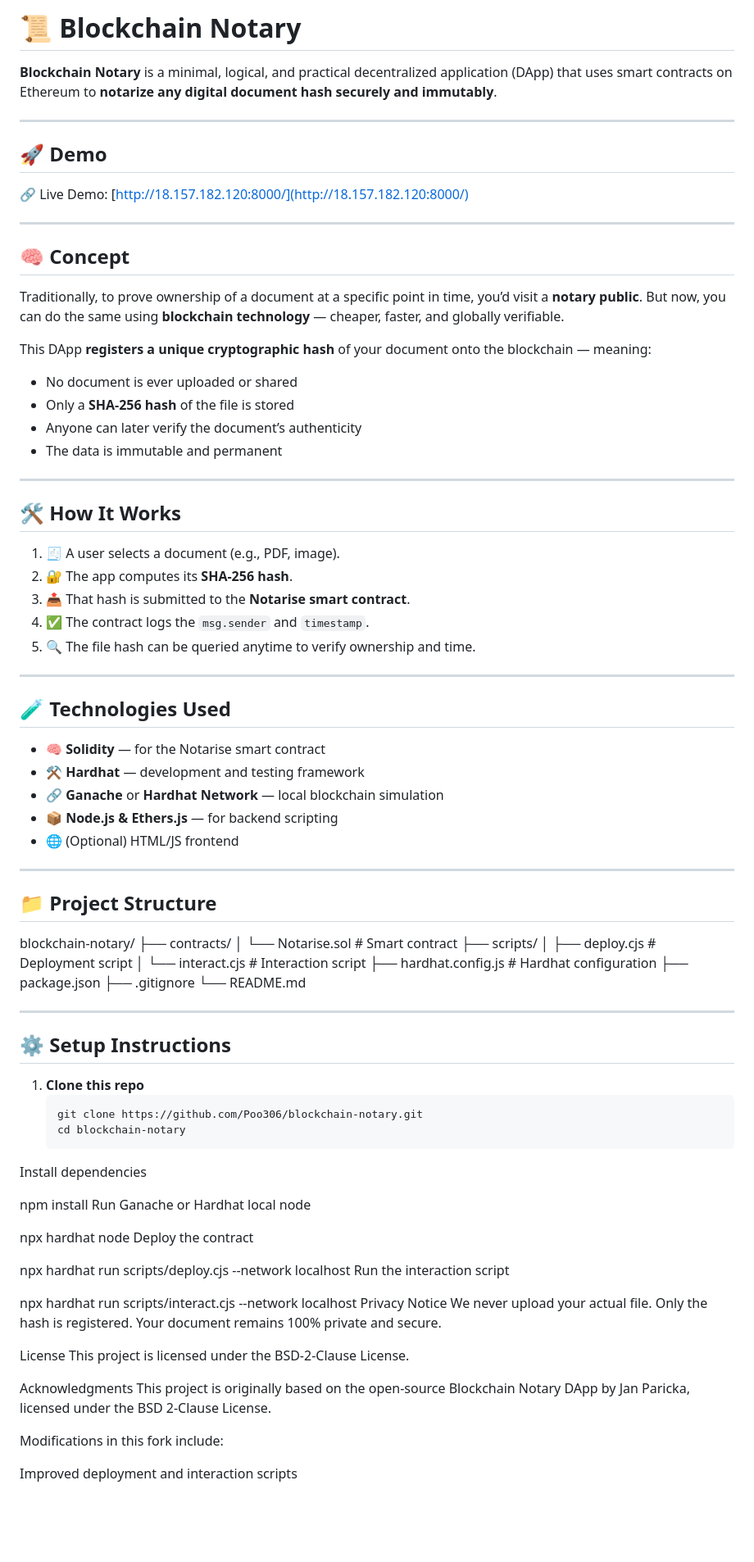
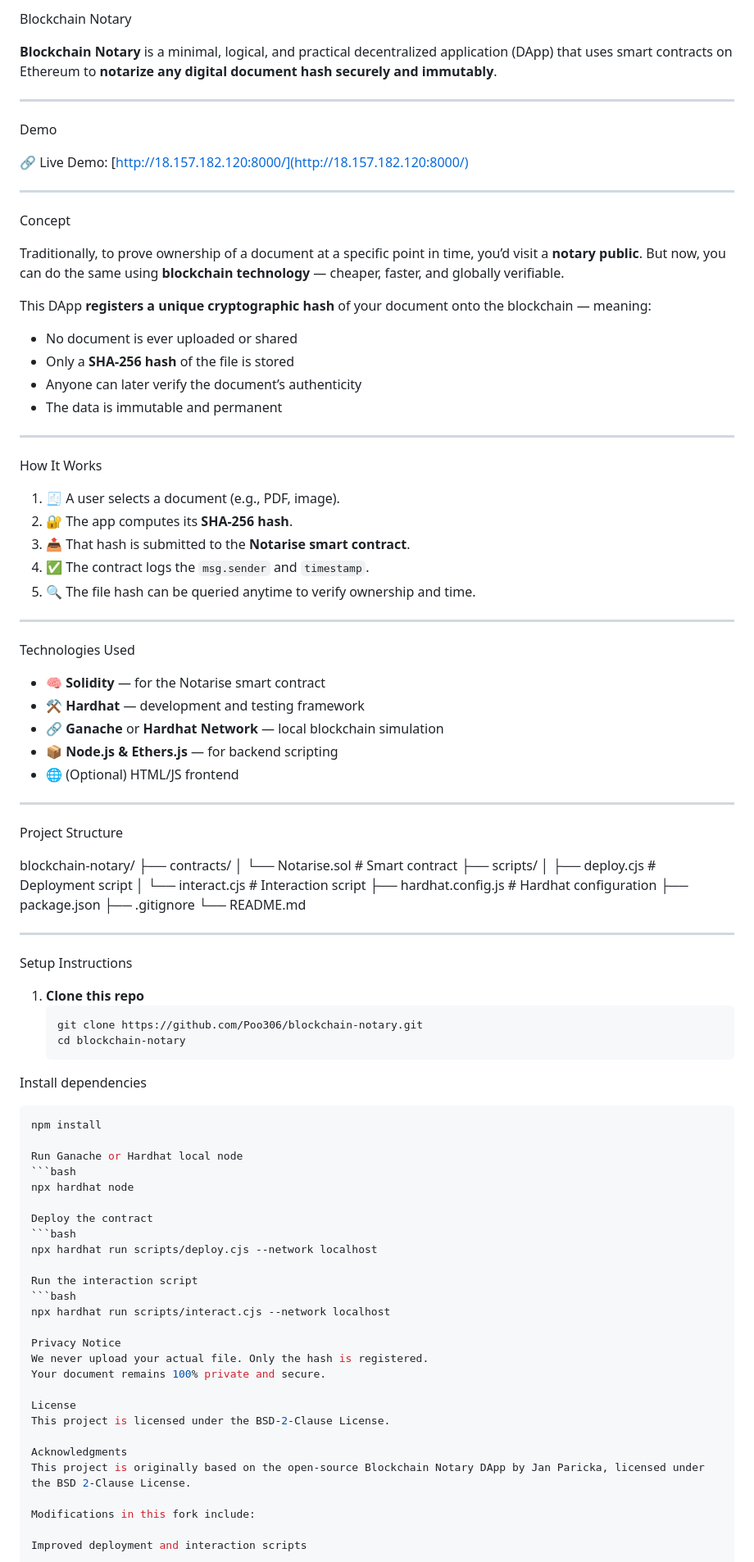
Before and after one commit to Poo306/Blockchain-based-notary-system, a Markdown page: README.md, the part around the change printed below. Shown: that part at 82% size. GitHub-like rendering; blank space fills up the shorter version.

````diff
--- a/README.md
+++ b/README.md
@@ -1,16 +1,16 @@
-# 📜 Blockchain Notary
+Blockchain Notary
 
 **Blockchain Notary** is a minimal, logical, and practical decentralized application (DApp) that uses smart contracts on Ethereum to **notarize any digital document hash securely and immutably**.
 
 ---
 
-## 🚀 Demo
+Demo
 
 🔗 Live Demo: [http://18.157.182.120:8000/](http://18.157.182.120:8000/)
 
 ---
 
-## 🧠 Concept
+Concept
 
 Traditionally, to prove ownership of a document at a specific point in time, you’d visit a **notary public**. But now, you can do the same using **blockchain technology** — cheaper, faster, and globally verifiable.
 
@@ -23,7 +23,7 @@ This DApp **registers a unique cryptographic hash** of your document onto the bl
 
 ---
 
-## 🛠 How It Works
+How It Works
 
 1. 🧾 A user selects a document (e.g., PDF, image).
 2. 🔐 The app computes its **SHA-256 hash**.
@@ -33,7 +33,7 @@ This DApp **registers a unique cryptographic hash** of your document onto the bl
 
 ---
 
-## 🧪 Technologies Used
+Technologies Used
 
 - 🧠 **Solidity** — for the Notarise smart contract
 - ⚒ **Hardhat** — development and testing framework
@@ -43,7 +43,7 @@ This DApp **registers a unique cryptographic hash** of your document onto the bl
 
 ---
 
-## 📁 Project Structure
+Project Structure
 
 blockchain-notary/
 ├── contracts/
@@ -58,32 +58,36 @@ blockchain-notary/
 
 ---
 
-## ⚙️ Setup Instructions
+Setup Instructions
 
 1. **Clone this repo**
    ```bash
    git clone https://github.com/Poo306/blockchain-notary.git
    cd blockchain-notary
 Install dependencies
+```bash
+npm install
 
-npm install
 Run Ganache or Hardhat local node
+```bash
+npx hardhat node
 
-npx hardhat node
 Deploy the contract
+```bash
+npx hardhat run scripts/deploy.cjs --network localhost
 
-npx hardhat run scripts/deploy.cjs --network localhost
 Run the interaction script
+```bash
+npx hardhat run scripts/interact.cjs --network localhost
 
-npx hardhat run scripts/interact.cjs --network localhost
- Privacy Notice
+Privacy Notice
 We never upload your actual file. Only the hash is registered.
 Your document remains 100% private and secure.
 
- License
+License
 This project is licensed under the BSD-2-Clause License.
 
- Acknowledgments
+Acknowledgments
 This project is originally based on the open-source Blockchain Notary DApp by Jan Paricka, licensed under the BSD 2-Clause License.
 
 Modifications in this fork include:
````
Also changed, not shown: other parts of README.md (+2 -2 lines).
